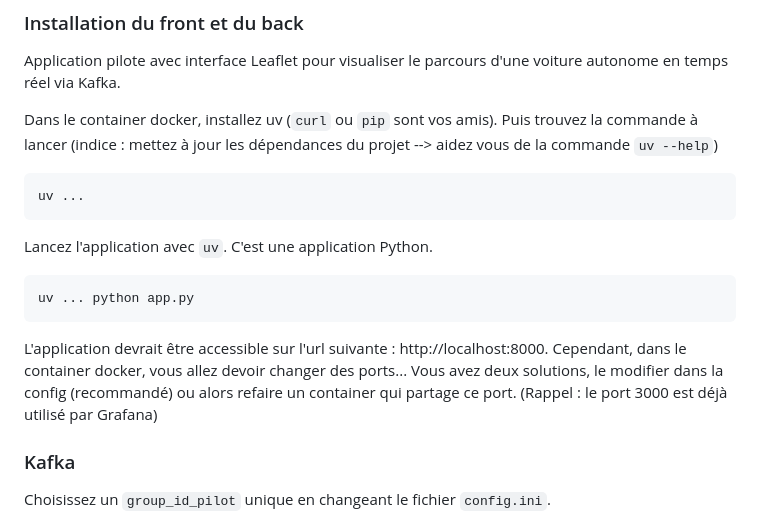
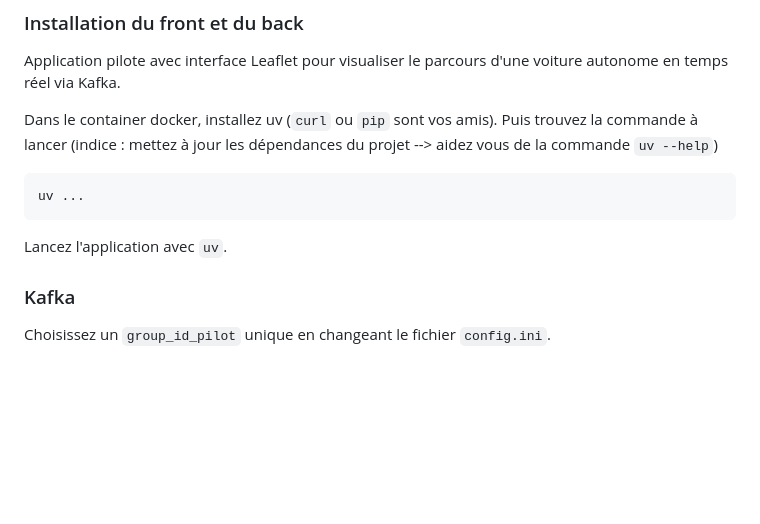
Before and after one commit to Michelin-Ensimag/workshop_ensimag, a Markdown page: readme.md, the part around the change. GitHub-like rendering; blank space fills up the shorter version.

````diff
--- a/readme.md
+++ b/readme.md
@@ -150,13 +150,7 @@ Dans le container docker, installez uv (`curl` ou `pip` sont vos amis). Puis tro
 ```bash
 uv ...
 ```
-Lancez l'application avec `uv`. C'est une application Python.
-
-```bash
-uv ... python app.py
-```
-L'application devrait être accessible sur l'url suivante : http://localhost:8000. Cependant, dans le container docker, vous allez devoir changer des ports... Vous avez deux solutions, le modifier dans la config (recommandé) ou alors refaire un container qui partage ce port. (Rappel : le port 3000 est déjà utilisé par Grafana)
-
+Lancez l'application avec `uv`.
 
 ### Kafka
 
````
